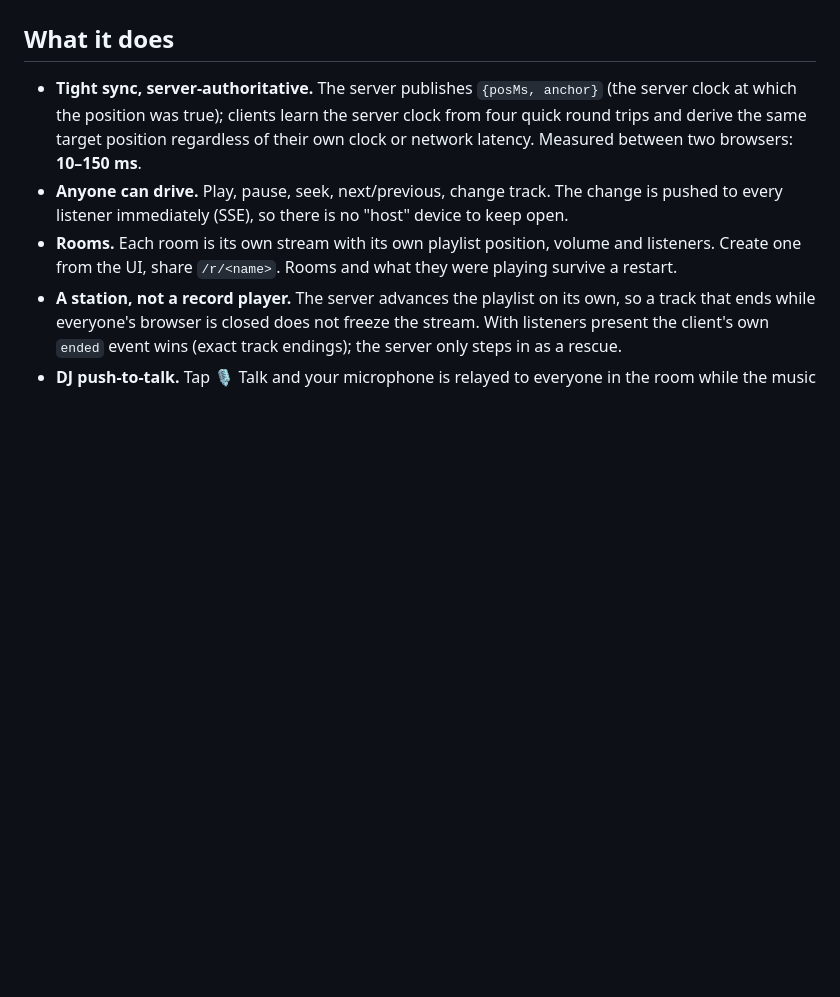
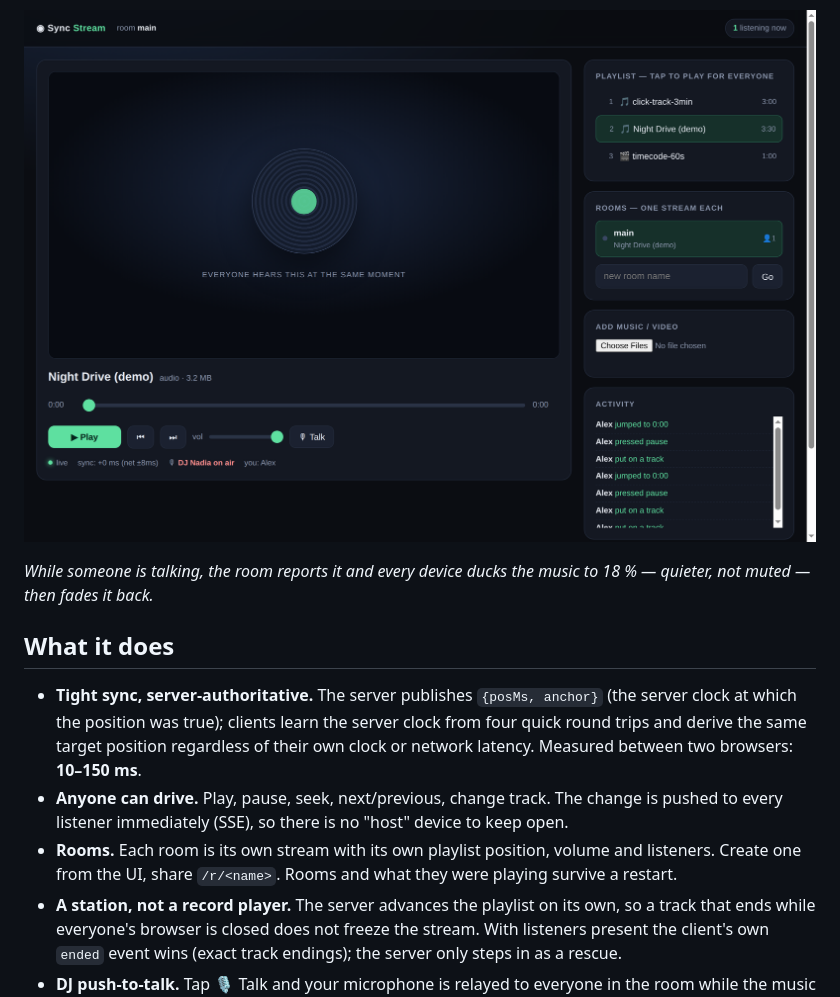
Before and after one commit to wzul/sync-stream, a Markdown page: README.md, the part around the change printed below. Rendered like a GitHub page; pictures changed too: docs/talk.png (added); blank space fills up the shorter version.

```diff
--- a/README.md
+++ b/README.md
@@ -15,3 +29,7 @@ docker compose up -d      # then open http://localhost:8080
+![DJ on air](docs/talk.png)
+
+*While someone is talking, the room reports it and every device ducks the music to 18 % — quieter,
+not muted — then fades it back.*
 
 ## What it does
 
```
Also changed, not shown: other parts of README.md (+14 -0 lines), docs/mobile.png (added), docs/screenshot.png.
